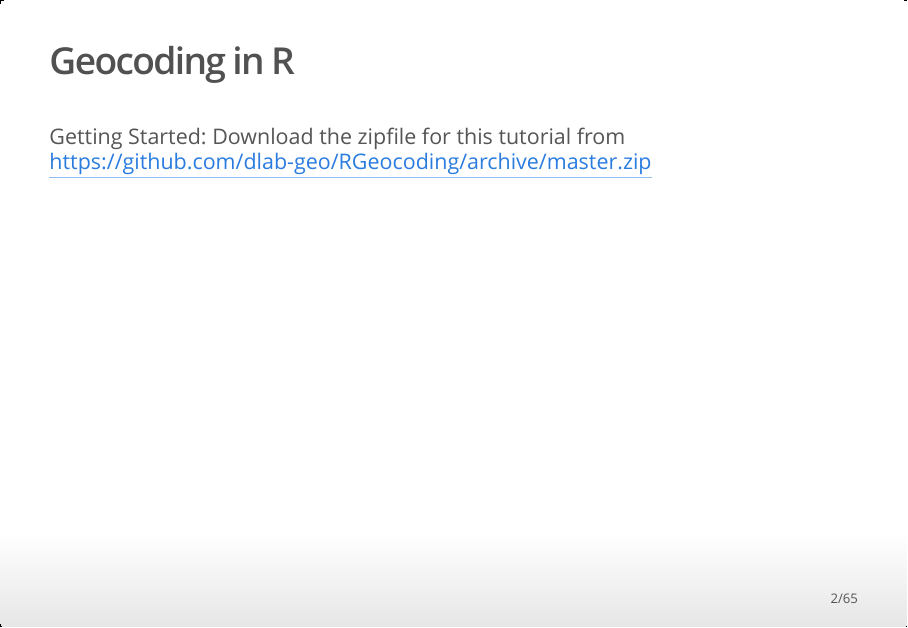
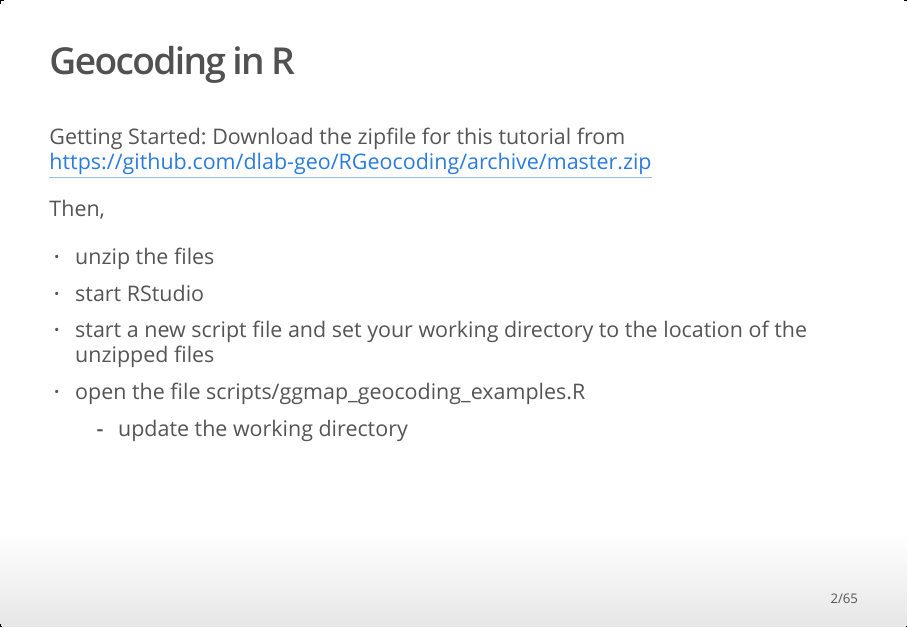
Before and after one commit to dlab-berkeley/Geocoding-in-R, an R Markdown document (rgeocoding.Rmd): page 2 of 65. The pictures show the output file rgeocoding.html that the author committed with the source, opened offline.

```diff
--- a/rgeocoding.Rmd
+++ b/rgeocoding.Rmd
@@ -10,7 +10,14 @@
 Getting Started: Download the zipfile for this tutorial from
 https://github.com/dlab-geo/RGeocoding/archive/master.zip
 
+Then,
 
+- unzip the files
+- start RStudio
+- start a new script file and set your working directory to
+the location of the unzipped files
+- open the file scripts/ggmap_geocoding_examples.R
+    - update the working directory
 
 ## Overview
 
```
Also changed, not shown: scripts/tiger_geocoding_batch.R (+2 -0 lines), rgeocoding.html, 3 other files.
